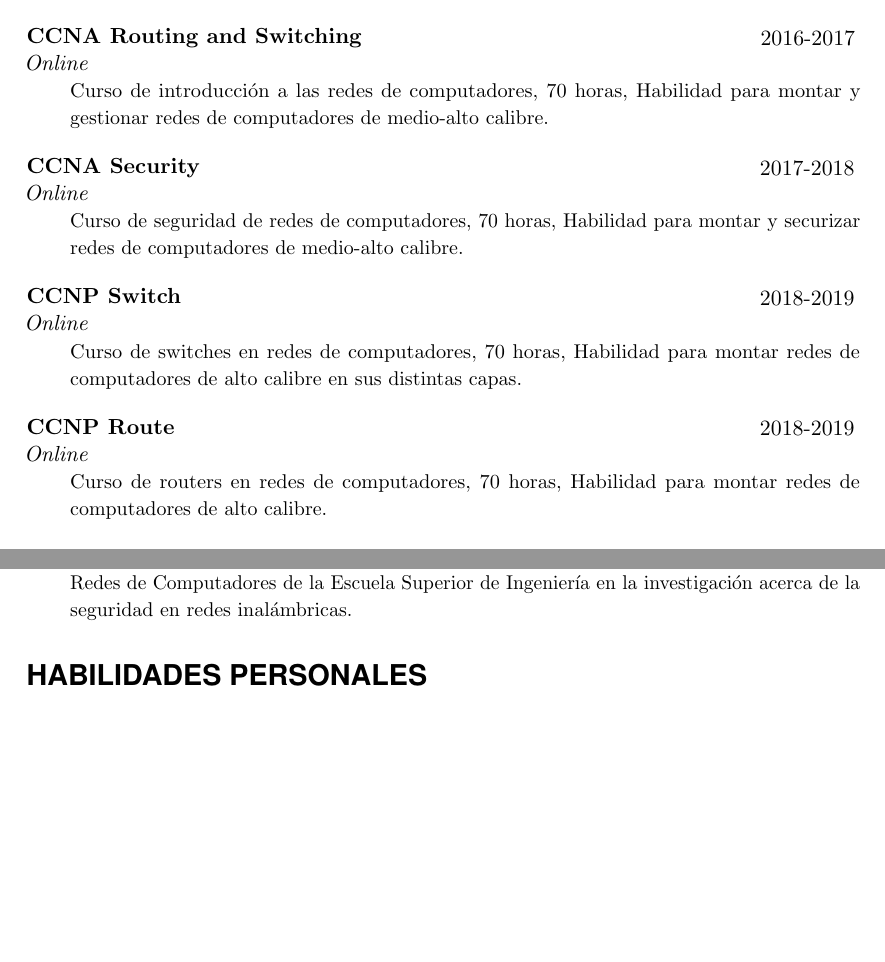
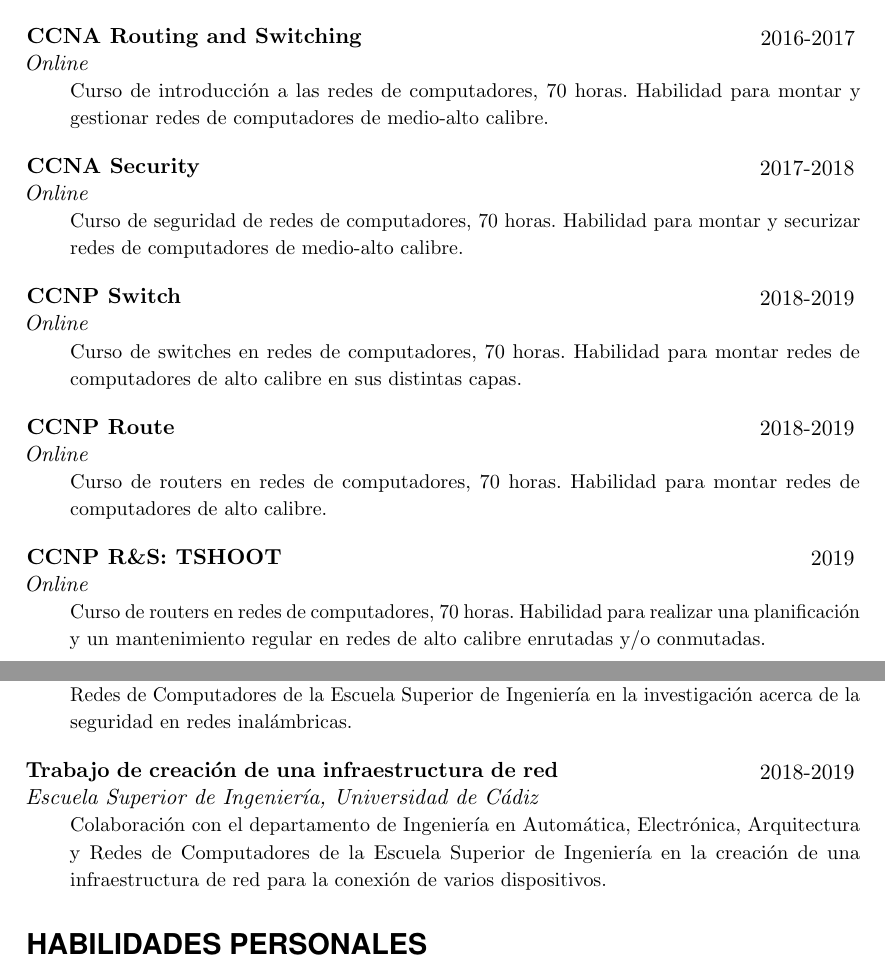
Before and after one commit to JesusRguez/Curriculum, a LaTeX CV (CV/Jesús Rodríguez Heras.tex): two parts of pages 1 and 3 of 3, joined at a grey line, cut so that both start at the same text, the shorter picture padded with empty space. Compiled offline with pdfLaTeX.

Commit message:
Actualización del curriculum

```diff
--- a/CV/Jesús Rodríguez Heras.tex
+++ b/CV/Jesús Rodríguez Heras.tex
@@ -115,19 +115,23 @@
 
 \sepspace
 
-\EducationEntry{CCNA Routing and Switching}{2016-2017}{Online}{Curso de introducción a las redes de computadores, 70 horas, Habilidad para montar y gestionar redes de computadores de medio-alto calibre.}
+\EducationEntry{CCNA Routing and Switching}{2016-2017}{Online}{Curso de introducción a las redes de computadores, 70 horas. Habilidad para montar y gestionar redes de computadores de medio-alto calibre.}
 
 \sepspace
 
-\EducationEntry{CCNA Security}{2017-2018}{Online}{Curso de seguridad de redes de computadores, 70 horas, Habilidad para montar y securizar redes de computadores de medio-alto calibre.}
+\EducationEntry{CCNA Security}{2017-2018}{Online}{Curso de seguridad de redes de computadores, 70 horas. Habilidad para montar y securizar redes de computadores de medio-alto calibre.}
 
 \sepspace
 
-\EducationEntry{CCNP Switch}{2018-2019}{Online}{Curso de switches en redes de computadores, 70 horas, Habilidad para montar redes de computadores de alto calibre en sus distintas capas.}
+\EducationEntry{CCNP Switch}{2018-2019}{Online}{Curso de switches en redes de computadores, 70 horas. Habilidad para montar redes de computadores de alto calibre en sus distintas capas.}
 
 \sepspace
 
-\EducationEntry{CCNP Route}{2018-2019}{Online}{Curso de routers en redes de computadores, 70 horas, Habilidad para montar redes de computadores de alto calibre.}
+\EducationEntry{CCNP Route}{2018-2019}{Online}{Curso de routers en redes de computadores, 70 horas. Habilidad para montar redes de computadores de alto calibre.}
+
+\sepspace
+
+\EducationEntry{CCNP R\&S: TSHOOT}{2019}{Online}{Curso de routers en redes de computadores, 70 horas. Habilidad para realizar una planificación y un mantenimiento regular en redes de alto calibre enrutadas y/o conmutadas.}
 
 %\EducationEntry{Curso extracurricular}{Verano 2001}{Lugar}{Descripcion del curso, horas invertidas, habilidades ganadas}
 
@@ -219,6 +224,10 @@
 \NewPart{Logros}
 \EducationEntry{Trabajo de investigación en seguridad inalámbrica}{2017-2018}{Escuela Superior de Ingeniería, Universidad de Cádiz}{Colaboración con el departamento de Ingeniería en Automática, Electrónica, Arquitectura y Redes de Computadores de la Escuela Superior de Ingeniería en la investigación acerca de la seguridad en redes inalámbricas.}
 
+\sepspace
+
+\EducationEntry{Trabajo de creación de una infraestructura de red}{2018-2019}{Escuela Superior de Ingeniería, Universidad de Cádiz}{Colaboración con el departamento de Ingeniería en Automática, Electrónica, Arquitectura y Redes de Computadores de la Escuela Superior de Ingeniería en la creación de una infraestructura de red para la conexión de varios dispositivos.}
+
 \NewPart{Habilidades personales}{}
 \SkillsEntry{Idiomas}{Español (nativo)}
 \SkillsEntry{}{Inglés (B1)}
```
Also changed, not shown: CV/Jesús Rodríguez Heras.pdf, CV/Jesús Rodríguez Heras.tex (3 more changed lines), 3 other files.
